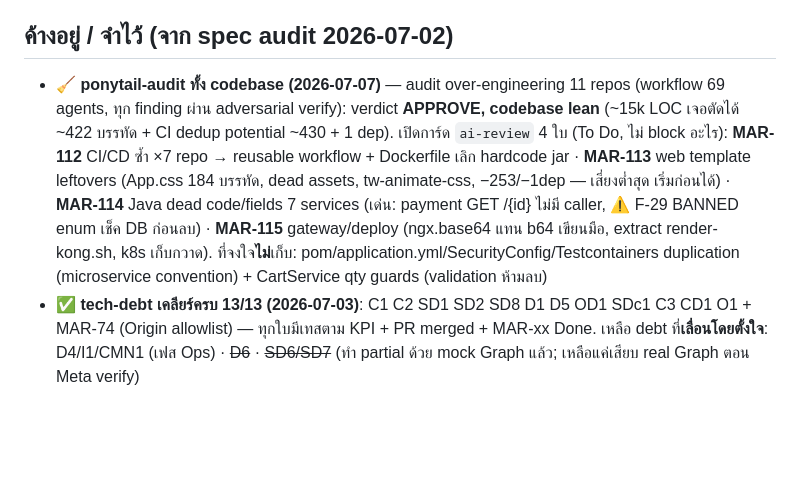
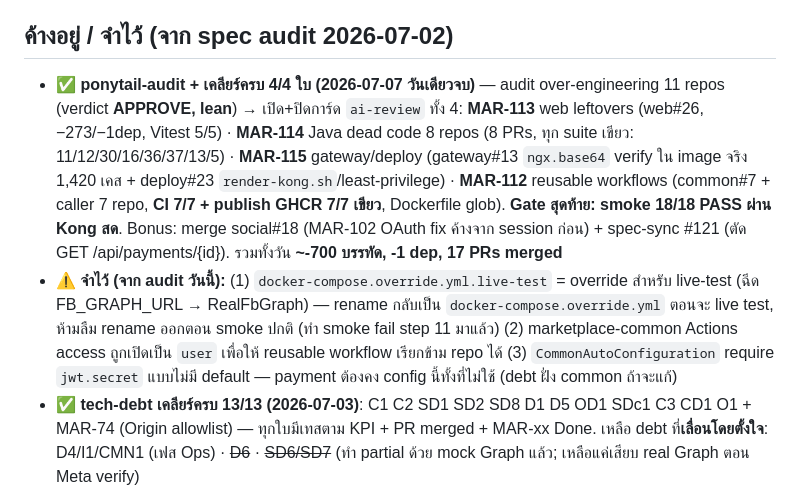
Before and after one commit to taskeendev/marketplace, a Markdown page: STATUS.md, the part around the change. Rendered like a GitHub page; blank space fills up the shorter version.

Commit message:
docs(status): ai-review cards MAR-112..115 all done — smoke 18/18 (#122)
Co-authored-by: Claude Fable 5 <noreply@anthropic.com>

```diff
--- a/STATUS.md
+++ b/STATUS.md
@@ -29,7 +29,8 @@
 - 🔶 **MAR-102 "Web FB Login page-connect flow" (In Progress) — code T1+T2 เสร็จ 2026-07-06** — real OAuth ให้ seller เชื่อม FB page ผ่าน UI. **T1 BE (social#17):** `FbGraph.pagesForCode` (exchange code ครั้งเดียว→list page+token) · `pending_page_connection` V7 · `GET/POST /api/social/oauth/fb/{connect-url,callback}` (CSRF state cookie, ไม่ส่ง token ออก browser) · `POST /connections {pageId}` promote pending · **social 37/37**. **T2 FE (web#24):** ปุ่ม Connect→redirect · route `/oauth/fb/page-callback`→pick list→connect · mock+simulate คงไว้ · i18n · build+Vitest 5/5. **เหลือ Done:** live (creds + Meta redirect URI `https://<domain>/oauth/fb/page-callback`). Meta app: appId 1006874355597556, secret ใน `~/marketplace-deploy/.env.fb.local` (⚠️หลุด transcript→reset ก่อน live)
 
 ## ค้างอยู่ / จำไว้ (จาก spec audit 2026-07-02)
-- 🧹 **ponytail-audit ทั้ง codebase (2026-07-07)** — audit over-engineering 11 repos (workflow 69 agents, ทุก finding ผ่าน adversarial verify): verdict **APPROVE, codebase lean** (~15k LOC เจอตัดได้ ~422 บรรทัด + CI dedup potential ~430 + 1 dep). เปิดการ์ด `ai-review` 4 ใบ (To Do, ไม่ block อะไร): **MAR-112** CI/CD ซ้ำ ×7 repo → reusable workflow + Dockerfile เลิก hardcode jar · **MAR-113** web template leftovers (App.css 184 บรรทัด, dead assets, tw-animate-css, −253/−1dep — เสี่ยงต่ำสุด เริ่มก่อนได้) · **MAR-114** Java dead code/fields 7 services (เด่น: payment GET /{id} ไม่มี caller, ⚠️ F-29 BANNED enum เช็ค DB ก่อนลบ) · **MAR-115** gateway/deploy (ngx.base64 แทน b64 เขียนมือ, extract render-kong.sh, k8s เก็บกวาด). ที่จงใจ**ไม่**เก็บ: pom/application.yml/SecurityConfig/Testcontainers duplication (microservice convention) + CartService qty guards (validation ห้ามลบ)
+- ✅ **ponytail-audit + เคลียร์ครบ 4/4 ใบ (2026-07-07 วันเดียวจบ)** — audit over-engineering 11 repos (verdict **APPROVE, lean**) → เปิด+ปิดการ์ด `ai-review` ทั้ง 4: **MAR-113** web leftovers (web#26, −273/−1dep, Vitest 5/5) · **MAR-114** Java dead code 8 repos (8 PRs, ทุก suite เขียว: 11/12/30/16/36/37/13/5) · **MAR-115** gateway/deploy (gateway#13 `ngx.base64` verify ใน image จริง 1,420 เคส + deploy#23 `render-kong.sh`/least-privilege) · **MAR-112** reusable workflows (common#7 + caller 7 repo, **CI 7/7 + publish GHCR 7/7 เขียว**, Dockerfile glob). **Gate สุดท้าย: smoke 18/18 PASS ผ่าน Kong สด**. Bonus: merge social#18 (MAR-102 OAuth fix ค้างจาก session ก่อน) + spec-sync #121 (ตัด GET /api/payments/{id}). รวมทั้งวัน **~-700 บรรทัด, -1 dep, 17 PRs merged**
+- ⚠️ **จำไว้ (จาก audit วันนี้):** (1) `docker-compose.override.yml.live-test` = override สำหรับ live-test (ฉีด FB_GRAPH_URL → RealFbGraph) — rename กลับเป็น `docker-compose.override.yml` ตอนจะ live test, ห้ามลืม rename ออกตอน smoke ปกติ (ทำ smoke fail step 11 มาแล้ว) (2) marketplace-common Actions access ถูกเปิดเป็น `user` เพื่อให้ reusable workflow เรียกข้าม repo ได้ (3) `CommonAutoConfiguration` require `jwt.secret` แบบไม่มี default — payment ต้องคง config นี้ทั้งที่ไม่ใช้ (debt ฝั่ง common ถ้าจะแก้)
 - ✅ **tech-debt เคลียร์ครบ 13/13 (2026-07-03)**: C1 C2 SD1 SD2 SD8 D1 D5 OD1 SDc1 C3 CD1 O1 + MAR-74 (Origin allowlist) — ทุกใบมีเทสตาม KPI + PR merged + MAR-xx Done. เหลือ debt ที่**เลื่อนโดยตั้งใจ**: D4/I1/CMN1 (เฟส Ops) · ~~D6~~ · ~~SD6/SD7~~ (ทำ partial ด้วย mock Graph แล้ว; เหลือแค่เสียบ real Graph ตอน Meta verify)
 - ✅ **SD6 (MAR-65) + SD7 (MAR-66) DONE 2026-07-05** — social · BE. seam `FbGraph`+`MockFbGraph`: SD6 page token จาก `exchangePageToken` (เลิก hardcode 'mock', social#14) · SD7 inbound display_name จาก `fetchProfileName` + fallback "FB <id>" (social#15). **KPI: social suite 28/28** (ConnectionTest token≠mock/2 code→2 token · DisplayNameTest ชื่อจริง/ไม่มี "FB "/Graph error→fallback ไม่ crash).
 - ✅ **MAR-104 DONE 2026-07-07** — web nginx proxy `/webhooks/` → Kong (web#25) → web:3000 = single public entrypoint ครบ (SPA + /api + /ws + /webhooks) tunnel เดียวจบ. **KPI: curl web:3000 → GET /webhooks/fb token ถูก → 200 echo "123" · token ผิด → 403 · SPA+/api ไม่ regress** (verified live). หมายเหตุ: `gen_jira_csv.py` ไม่ track การ์ดหลังยุค P4 แล้ว (ไม่มี row MAR-95+) — ไม่มี status ให้ flip
```
